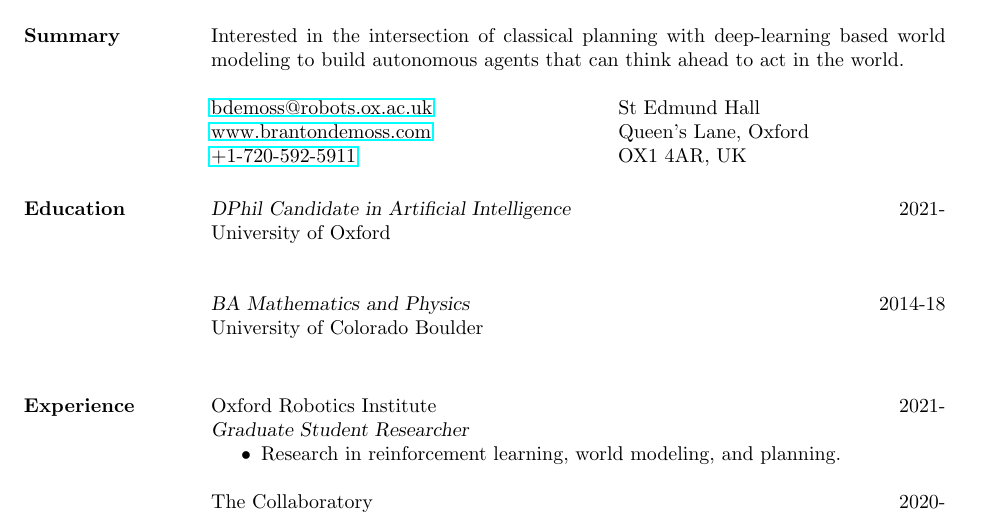
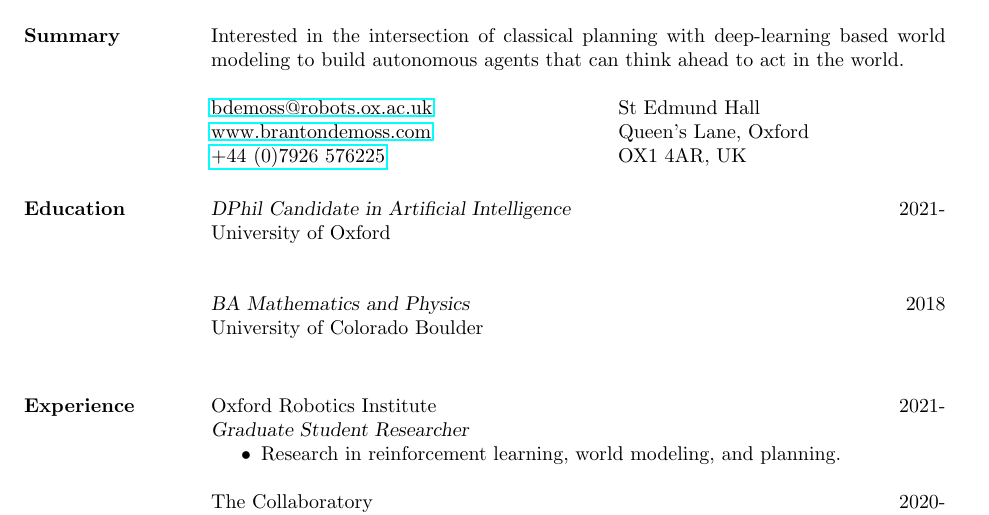
Before and after one commit to brantondemoss/brantondemoss.github.io, a LaTeX CV (cv/cv.tex): part of page 1 of 2, cut so that both start at the same text. Compiled offline with pdfLaTeX.

Commit message:
cv updates

```diff
--- a/cv/cv.tex
+++ b/cv/cv.tex
@@ -37,7 +37,7 @@
   \begin{ncolumn}{2}
      \href{mailto:bdemoss@robots.ox.ac.uk}{bdemoss@robots.ox.ac.uk} & \qquad St Edmund Hall \\
      \href{https://brantondemoss.com/}{www.brantondemoss.com} & \qquad Queen's Lane, Oxford \\
-     \href{tel:17205925911}{+1-720-592-5911} & \qquad OX1 4AR, UK   \\
+     \href{tel:+447926576225}{+44 (0)7926 576225} & \qquad OX1 4AR, UK   \\
   \end{ncolumn}
 
 
@@ -48,8 +48,7 @@
                       % Computer Modern (default) font
                 University of Oxford  \\
 
-
-  {\sl BA Mathematics and Physics} \hfill 2014-18\\
+  {\sl BA Mathematics and Physics} \hfill 2018\\
                 University of Colorado Boulder  \\
 
 \section{Experience} Oxford Robotics Institute \hfill 2021- \\
```
Also changed, not shown: cv/cv.pdf.
